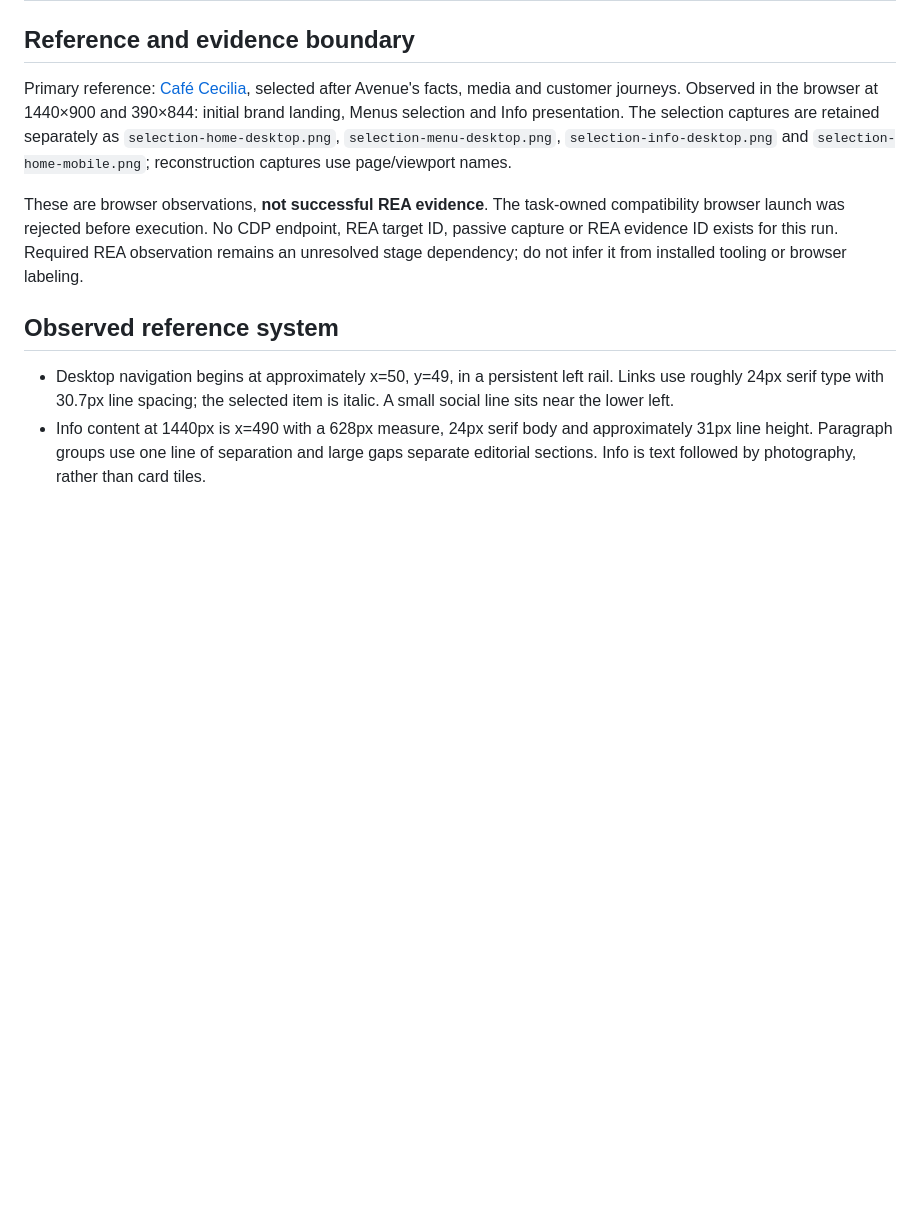
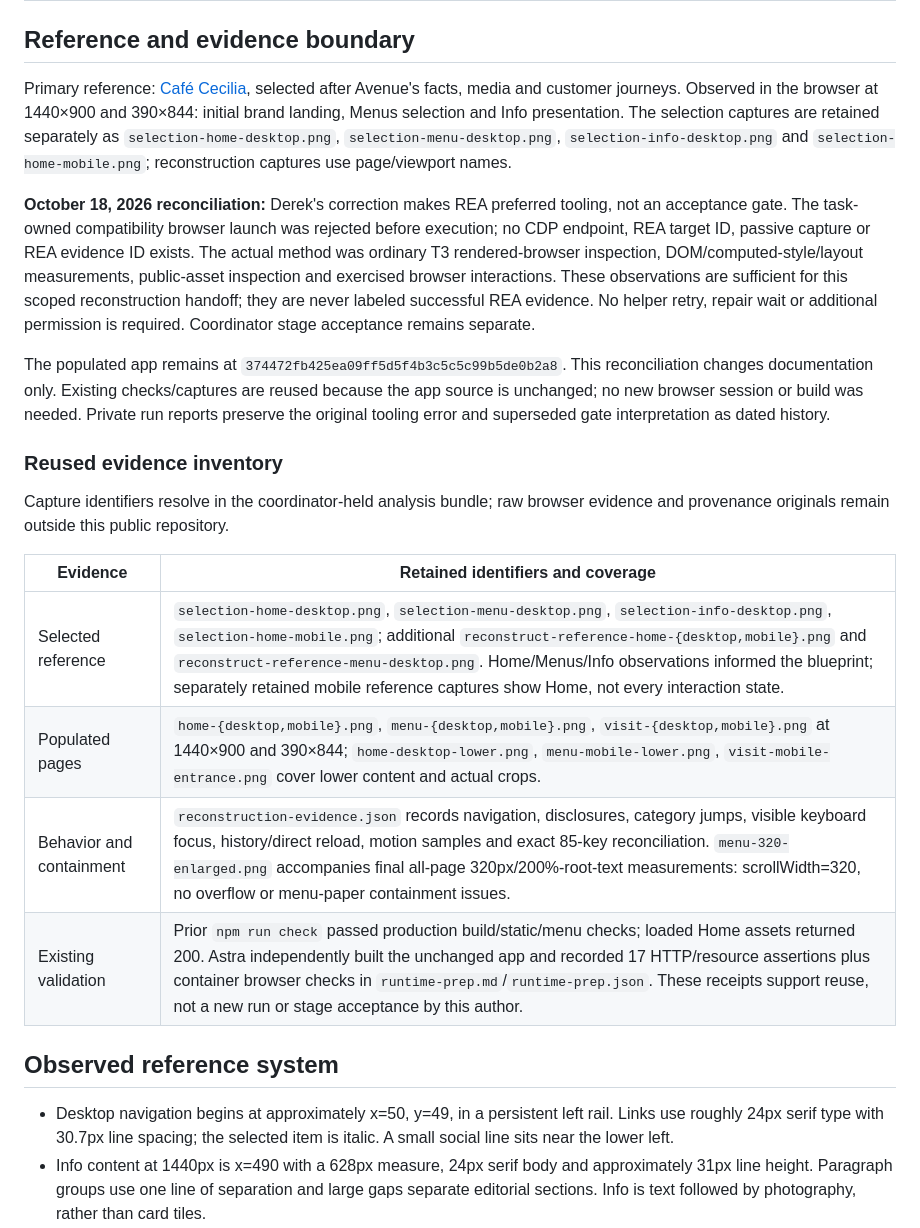
Before and after one commit to xsolutionsmd/avenue-cafe, a Markdown page: kb/template-blueprint.md, the part around one of its changes. GitHub-like rendering; blank space fills up the shorter version.

Commit message:
Reconcile reconstruction blueprint with browser evidence fallback

```diff
--- a/kb/template-blueprint.md
+++ b/kb/template-blueprint.md
@@ -4,7 +4,20 @@
 
 Primary reference: [Café Cecilia](https://www.cafececilia.com/index), selected after Avenue's facts, media and customer journeys. Observed in the browser at 1440×900 and 390×844: initial brand landing, Menus selection and Info presentation. The selection captures are retained separately as `selection-home-desktop.png`, `selection-menu-desktop.png`, `selection-info-desktop.png` and `selection-home-mobile.png`; reconstruction captures use page/viewport names.
 
-These are browser observations, **not successful REA evidence**. The task-owned compatibility browser launch was rejected before execution. No CDP endpoint, REA target ID, passive capture or REA evidence ID exists for this run. Required REA observation remains an unresolved stage dependency; do not infer it from installed tooling or browser labeling.
+**October 18, 2026 reconciliation:** Derek's correction makes REA preferred tooling, not an acceptance gate. The task-owned compatibility browser launch was rejected before execution; no CDP endpoint, REA target ID, passive capture or REA evidence ID exists. The actual method was ordinary T3 rendered-browser inspection, DOM/computed-style/layout measurements, public-asset inspection and exercised browser interactions. These observations are sufficient for this scoped reconstruction handoff; they are never labeled successful REA evidence. No helper retry, repair wait or additional permission is required. Coordinator stage acceptance remains separate.
+
+The populated app remains at `374472fb425ea09ff5d5f4b3c5c5c99b5de0b2a8`. This reconciliation changes documentation only. Existing checks/captures are reused because the app source is unchanged; no new browser session or build was needed. Private run reports preserve the original tooling error and superseded gate interpretation as dated history.
+
+### Reused evidence inventory
+
+Capture identifiers resolve in the coordinator-held analysis bundle; raw browser evidence and provenance originals remain outside this public repository.
+
+| Evidence | Retained identifiers and coverage |
+|---|---|
+| Selected reference | `selection-home-desktop.png`, `selection-menu-desktop.png`, `selection-info-desktop.png`, `selection-home-mobile.png`; additional `reconstruct-reference-home-{desktop,mobile}.png` and `reconstruct-reference-menu-desktop.png`. Home/Menus/Info observations informed the blueprint; separately retained mobile reference captures show Home, not every interaction state. |
+| Populated pages | `home-{desktop,mobile}.png`, `menu-{desktop,mobile}.png`, `visit-{desktop,mobile}.png` at 1440×900 and 390×844; `home-desktop-lower.png`, `menu-mobile-lower.png`, `visit-mobile-entrance.png` cover lower content and actual crops. |
+| Behavior and containment | `reconstruction-evidence.json` records navigation, disclosures, category jumps, visible keyboard focus, history/direct reload, motion samples and exact 85-key reconciliation. `menu-320-enlarged.png` accompanies final all-page 320px/200%-root-text measurements: scrollWidth=320, no overflow or menu-paper containment issues. |
+| Existing validation | Prior `npm run check` passed production build/static/menu checks; loaded Home assets returned 200. Astra independently built the unchanged app and recorded 17 HTTP/resource assertions plus container browser checks in `runtime-prep.md`/`runtime-prep.json`. These receipts support reuse, not a new run or stage acceptance by this author. |
 
 ## Observed reference system
 
```
Also changed, not shown: other parts of kb/template-blueprint.md (+7 -1 lines).
